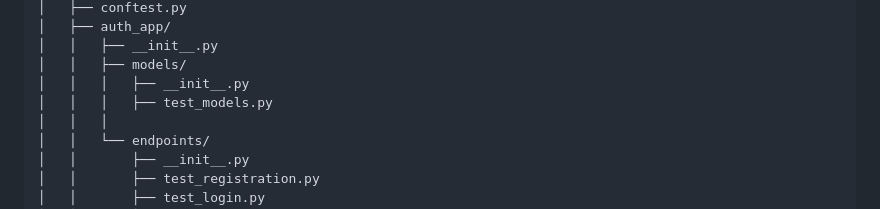
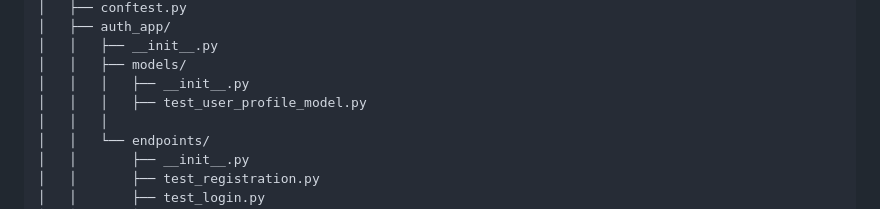
Before and after one commit to Olivierentwicklung/project.kanmind, a Markdown page: README.md, the part around the change. GitHub-like rendering.

Commit message:
fix: rename test file for user profile model to improve clarity

```diff
--- a/README.md
+++ b/README.md
@@ -174,7 +174,7 @@ project.kanmind/
 │   │   ├── __init__.py
 │   │   ├── models/
 │   │   │   ├── __init__.py
-│   │   │   ├── test_models.py
+│   │   │   ├── test_user_profile_model.py
 │   │   │
 │   │   └── endpoints/
 │   │       ├── __init__.py
```
